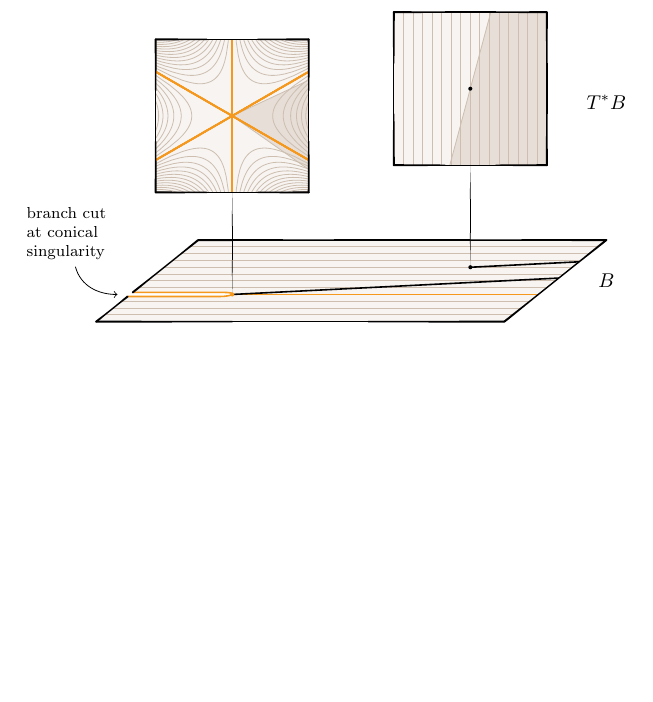
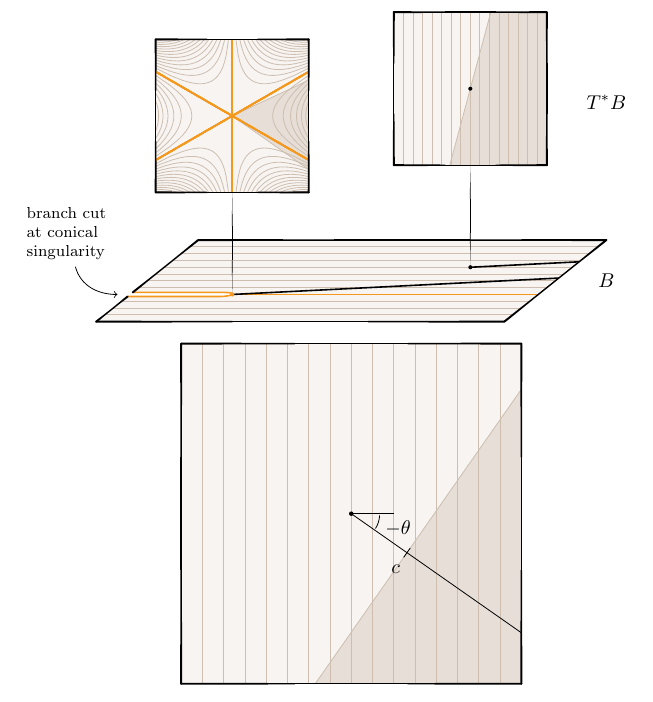
Before and after one commit to Vectornaut/airy-resurgence, a LaTeX document (testbed/testbed.tex, which reads figures/phase-space-laplace.tex): part of the page, cut so that both start at the same text, the shorter picture padded with empty space. Compiled offline with pdfLaTeX.

Commit message:
Draw Sokal figures like phase space Laplace

```diff
--- a/figures/phase-space-laplace.tex
+++ b/figures/phase-space-laplace.tex
@@ -34,6 +34,7 @@
   shade/.store in=\fibershade, shade/.default=true,
   degree/.store in=\fiberdeg,  degree/.value required,
   phase/.store in=\fiberphase, phase/.value required,
+  dis/.store in=\fiberdis,     phase/.value required,
   dual/.store in=\fiberdual,   dual/.default=true
 }
 
@@ -46,17 +47,17 @@
     \shadestart = (-90 - #1) / \fiberdeg;
     \shadeend = (90 - #1) / \fiberdeg;
   }
-  \fill[pwbeige!30, draw=pwbeige!60] (0, 0) -- (\shadestart:\rshade) arc (\shadestart:\shadeend:\rshade) -- cycle;
+  \fill[pwbeige!30, draw=pwbeige!60] (0, 0) ++(-#1:#2) -- ++(\shadestart:\rshade) arc (\shadestart:\shadeend:\rshade) -- cycle;
 }
 
 \newenvironment{fiber}[1][]{%
-  \pgfkeys{/laplace/.cd, drop=0, shade=false, degree=1, phase=0, #1}
+  \pgfkeys{/laplace/.cd, drop=0, shade=false, degree=1, phase=0, dis=0, #1}
   \begin{scope}
     \fill[surf] (-\rfiber, -\rfiber) rectangle (\rfiber, \rfiber);
     \clip (-\rfiber, -\rfiber) rectangle (\rfiber, \rfiber);
     \tikzmath{
       if \fibershade then {
-        print \fibershading{\fiberphase}{0};
+        print \fibershading{\fiberphase}{\fiberdis};
       };
     }
 }{% ...
--- a/testbed/testbed.tex
+++ b/testbed/testbed.tex
@@ -19,4 +19,21 @@
 
 \phaseSpaceLaplace
 \end{center}
+
+\begin{center}
+\begin{tikzpicture}
+\renewcommand{\rfiber}{3}
+\pgfmathsetmacro{\rshade}{1.5*\rfiber}
+\renewcommand{\phase}{35}
+\newcommand{\dis}{1.2}
+\begin{fiber}[shade, phase=\phase, dis=\dis]
+\genfibercontent[dual]
+\draw (0, 0) -- (-\phase:\rshade);
+\draw[rotate=-\phase] (\dis, -0.1) -- (\dis, 0.1);
+\draw (0, 0) -- (0.75, 0);
+\draw[shorten <=0.3mm, shorten >=0.3mm] (0:0.5) arc (0:-\phase:0.5) node[midway, anchor=180-\phase/2] {$-\theta$};
+\node[anchor=90-\phase, inner sep=2mm] at (-\phase:\dis) {$c$};
+\end{fiber}
+\end{tikzpicture}
+\end{center}
 \end{document}
```
